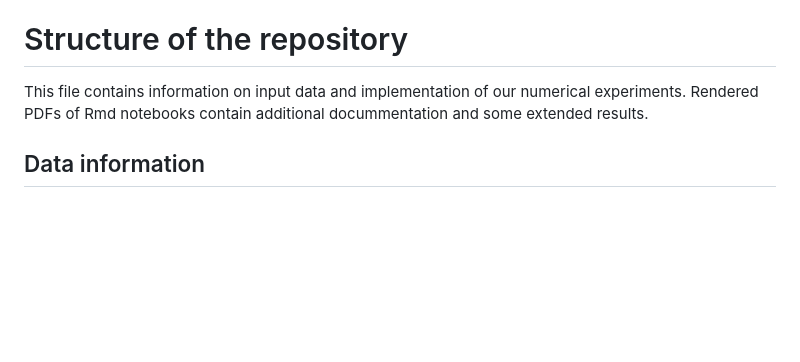
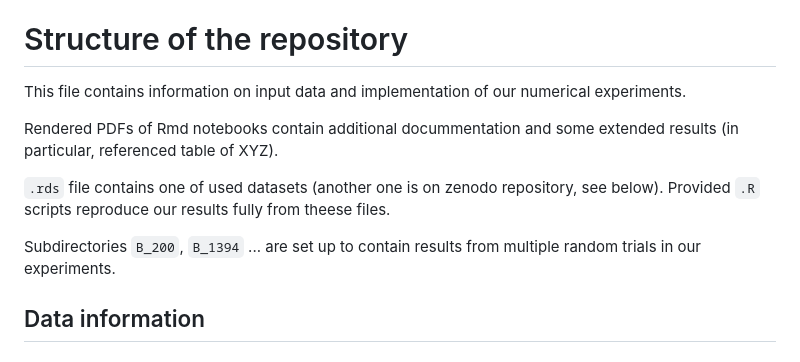
Before and after one commit to p100mma/simil_clq_clustering, a Markdown page: README.md, the part around the change. Rendered like a GitHub page; blank space fills up the shorter version.

```diff
--- a/README.md
+++ b/README.md
@@ -11,7 +11,12 @@ This respository corresponds to the manuscript submission for ISMB 2025:
 # Structure of the repository
 
 This file contains information on input data and implementation of our numerical experiments.
-Rendered PDFs of Rmd notebooks contain additional docummentation and some extended results.
+
+Rendered PDFs of Rmd notebooks contain additional docummentation and some extended results (in particular, referenced table of XYZ).
+
+`.rds` file contains one of used datasets (another one is on zenodo repository, see below). Provided `.R` scripts reproduce our results fully from theese files.
+
+Subdirectories `B_200`, `B_1394` ... are set up to contain results from multiple random trials in our experiments.
 
 ## Data information
 
```
